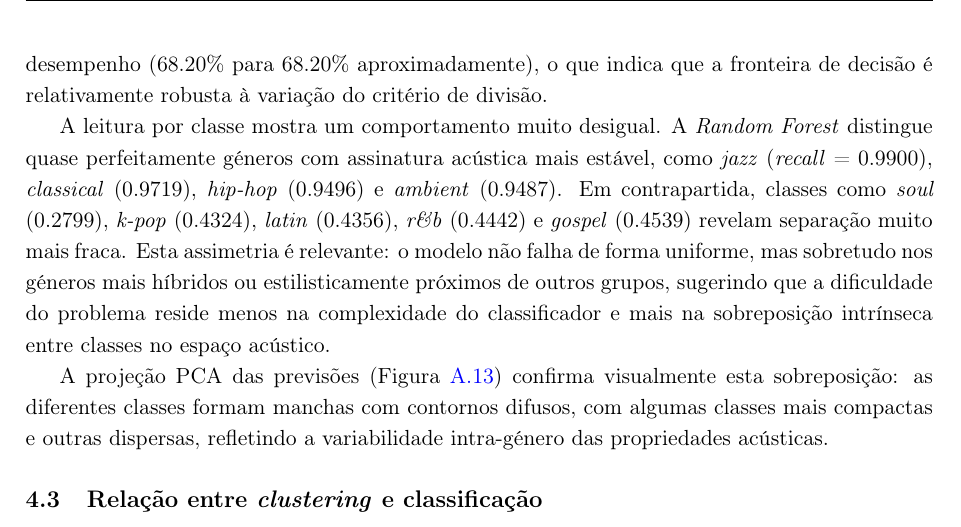
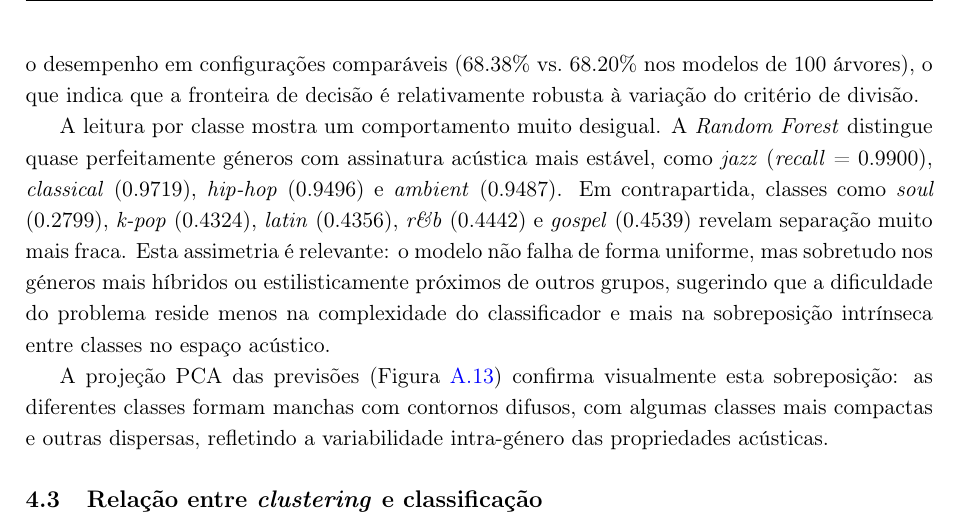
Before and after one commit to marcosevegrand/ADI2526, a LaTeX document (docs/relatorio/relatorio.tex): part of page 13 of 39, cut at the place of the change. Compiled offline with pdfLaTeX.

Commit message:
update(workflow)

```diff
--- a/docs/relatorio/relatorio.tex
+++ b/docs/relatorio/relatorio.tex
@@ -301,7 +301,7 @@ A análise dos centróides por \textit{feature} permite identificar perfis sonor
 
 Os resultados atualmente disponíveis para classificação demonstram que as 10 \textit{features} acústicas contêm sinal discriminativo substancial para a previsão do género musical. A família \textit{Random Forest} estabiliza em torno de 68\% de exatidão e Kappa em torno de 0.65, com o melhor resultado exportado a atingir \textbf{68.44\%} e \textbf{0.6571}. Este é um resultado expressivo quando comparado com a \textit{baseline} aleatória de 5\%, mas a própria estabilidade dos valores entre as melhores configurações também é informativa: o problema parece atingir rapidamente um teto de desempenho, sinal de que a limitação dominante está nos dados e não apenas no algoritmo.
 
-O estudo de sensibilidade da \textit{Random Forest} reforça esta leitura. As variantes menos expressivas apresentam degradação forte (por exemplo, 59.68\% em \code{gini\_6\_5\_100} e 63.50\% em \code{gini\_8\_5\_100}), mas a partir das configurações intermédias o desempenho converge para um patamar estreito: 68.16\% (\code{gini\_16\_5\_100}), 68.38\% (\code{gini\_20\_1\_100}), 68.36\% (\code{gini\_20\_1\_200}) e 68.44\% (\code{gini\_20\_1\_500}). A troca do critério Gini por \textit{Information Gain Ratio} não melhora o desempenho (68.20\% para 68.20\% aproximadamente), o que indica que a fronteira de decisão é relativamente robusta à variação do critério de divisão.
+O estudo de sensibilidade da \textit{Random Forest} reforça esta leitura. As variantes menos expressivas apresentam degradação forte (por exemplo, 59.68\% em \code{gini\_6\_5\_100} e 63.50\% em \code{gini\_8\_5\_100}), mas a partir das configurações intermédias o desempenho converge para um patamar estreito: 68.16\% (\code{gini\_16\_5\_100}), 68.38\% (\code{gini\_20\_1\_100}), 68.36\% (\code{gini\_20\_1\_200}) e 68.44\% (\code{gini\_20\_1\_500}). A troca do critério Gini por \textit{Information Gain Ratio} não melhora o desempenho em configurações comparáveis (68.38\% vs.~68.20\% nos modelos de 100 árvores), o que indica que a fronteira de decisão é relativamente robusta à variação do critério de divisão.
 
 A leitura por classe mostra um comportamento muito desigual. A \textit{Random Forest} distingue quase perfeitamente géneros com assinatura acústica mais estável, como \textit{jazz} (\textit{recall} = 0.9900), \textit{classical} (0.9719), \textit{hip-hop} (0.9496) e \textit{ambient} (0.9487). Em contrapartida, classes como \textit{soul} (0.2799), \textit{k-pop} (0.4324), \textit{latin} (0.4356), \textit{r\&b} (0.4442) e \textit{gospel} (0.4539) revelam separação muito mais fraca. Esta assimetria é relevante: o modelo não falha de forma uniforme, mas sobretudo nos géneros mais híbridos ou estilisticamente próximos de outros grupos, sugerindo que a dificuldade do problema reside menos na complexidade do classificador e mais na sobreposição intrínseca entre classes no espaço acústico.
 
```
Also changed, not shown: 1 other file.
